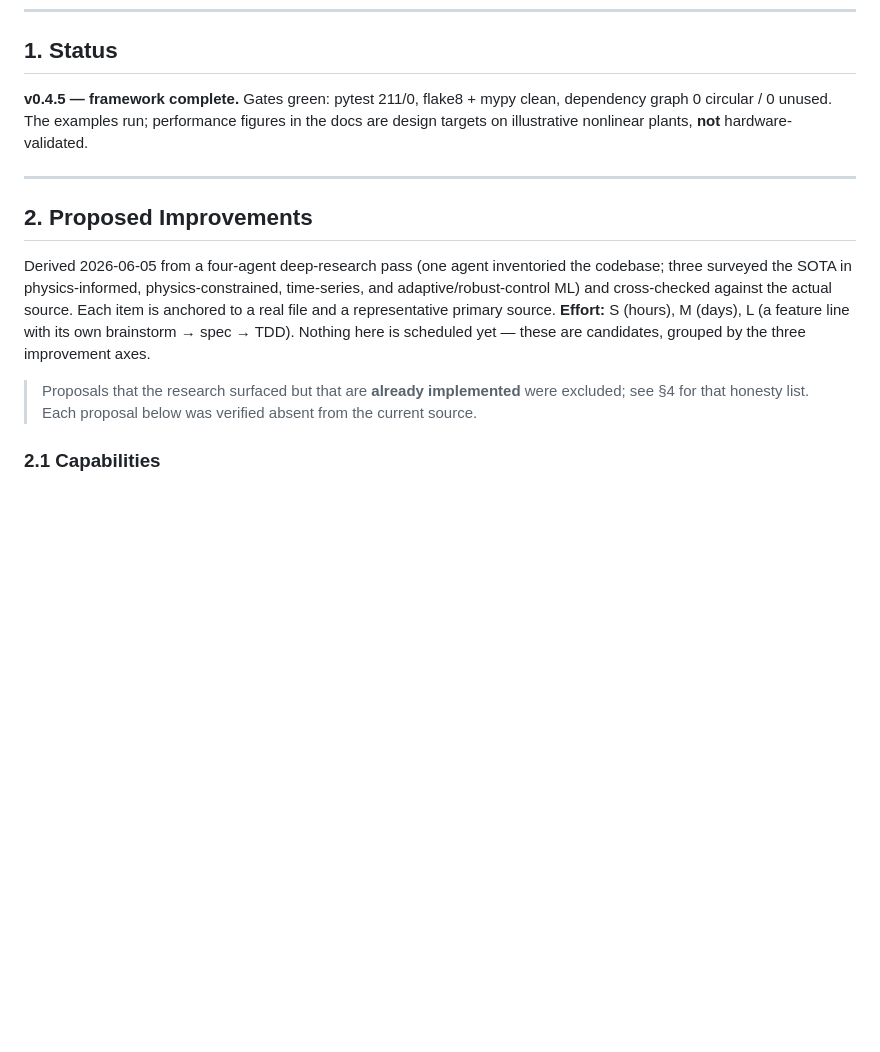
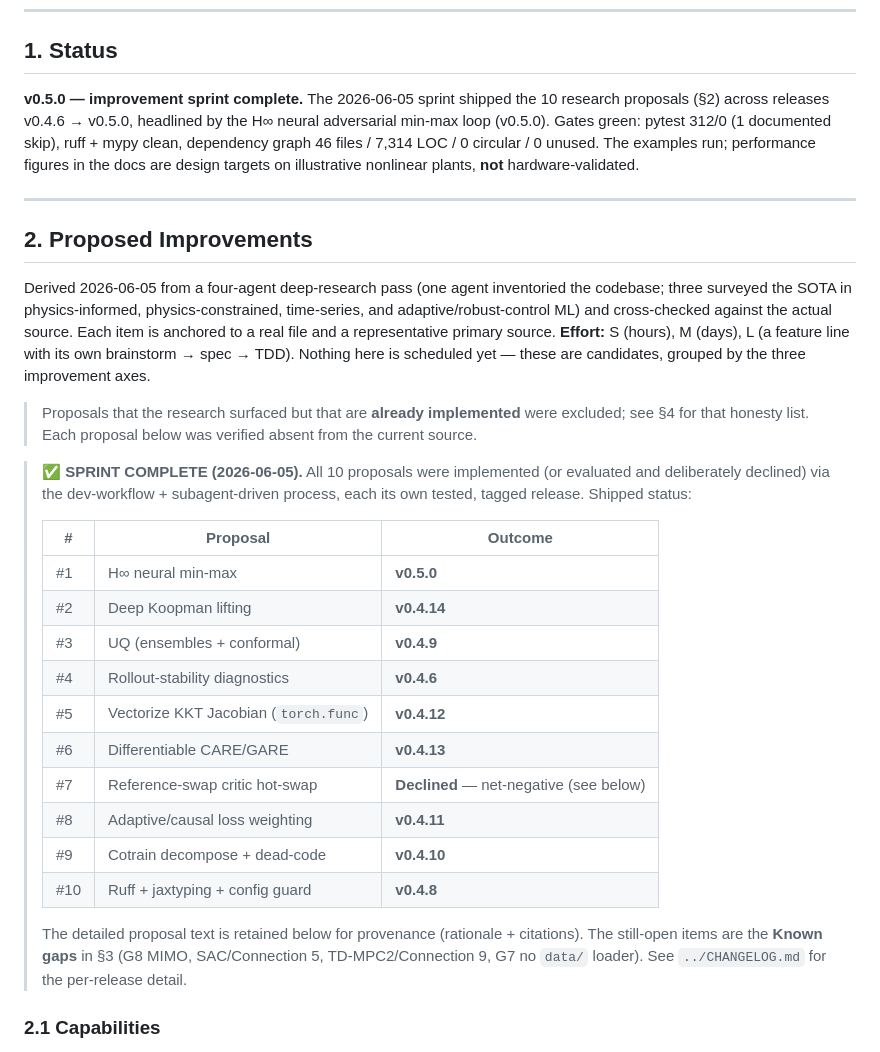
Before and after one commit to danielsimonjr/PITS-MRAS, a Markdown page: docs/ROADMAP.md, the part around the change. GitHub-like rendering; blank space fills up the shorter version.

```diff
--- a/docs/ROADMAP.md
+++ b/docs/ROADMAP.md
@@ -15,9 +15,12 @@
 
 ## 1. Status
 
-**v0.4.5 — framework complete.** Gates green: pytest 211/0, flake8 + mypy clean, dependency
-graph 0 circular / 0 unused. The examples run; performance figures in the docs are design
-targets on illustrative nonlinear plants, **not** hardware-validated.
+**v0.5.0 — improvement sprint complete.** The 2026-06-05 sprint shipped the 10 research
+proposals (§2) across releases v0.4.6 → v0.5.0, headlined by the H∞ neural adversarial
+min-max loop (v0.5.0). Gates green: pytest 312/0 (1 documented skip), ruff + mypy clean,
+dependency graph 46 files / 7,314 LOC / 0 circular / 0 unused. The examples run; performance
+figures in the docs are design targets on illustrative nonlinear plants, **not**
+hardware-validated.
 
 ---
 
@@ -32,6 +35,27 @@ are candidates, grouped by the three improvement axes.
 
 > Proposals that the research surfaced but that are **already implemented** were excluded; see
 > §4 for that honesty list. Each proposal below was verified absent from the current source.
+
+> **✅ SPRINT COMPLETE (2026-06-05).** All 10 proposals were implemented (or evaluated and
+> deliberately declined) via the dev-workflow + subagent-driven process, each its own
+> tested, tagged release. Shipped status:
+>
+> | # | Proposal | Outcome |
+> |---|---|---|
+> | #1 | H∞ neural min-max | **v0.5.0** |
+> | #2 | Deep Koopman lifting | **v0.4.14** |
+> | #3 | UQ (ensembles + conformal) | **v0.4.9** |
+> | #4 | Rollout-stability diagnostics | **v0.4.6** |
+> | #5 | Vectorize KKT Jacobian (`torch.func`) | **v0.4.12** |
+> | #6 | Differentiable CARE/GARE | **v0.4.13** |
+> | #7 | Reference-swap critic hot-swap | **Declined** — net-negative (see below) |
+> | #8 | Adaptive/causal loss weighting | **v0.4.11** |
+> | #9 | Cotrain decompose + dead-code | **v0.4.10** |
+> | #10 | Ruff + jaxtyping + config guard | **v0.4.8** |
+>
+> The detailed proposal text is retained below for provenance (rationale + citations).
+> The still-open items are the **Known gaps** in §3 (G8 MIMO, SAC/Connection 5,
+> TD-MPC2/Connection 9, G7 no `data/` loader). See `../CHANGELOG.md` for the per-release detail.
 
 ### 2.1 Capabilities
 
```
Also changed, not shown: todo.md (+16 -9 lines).
